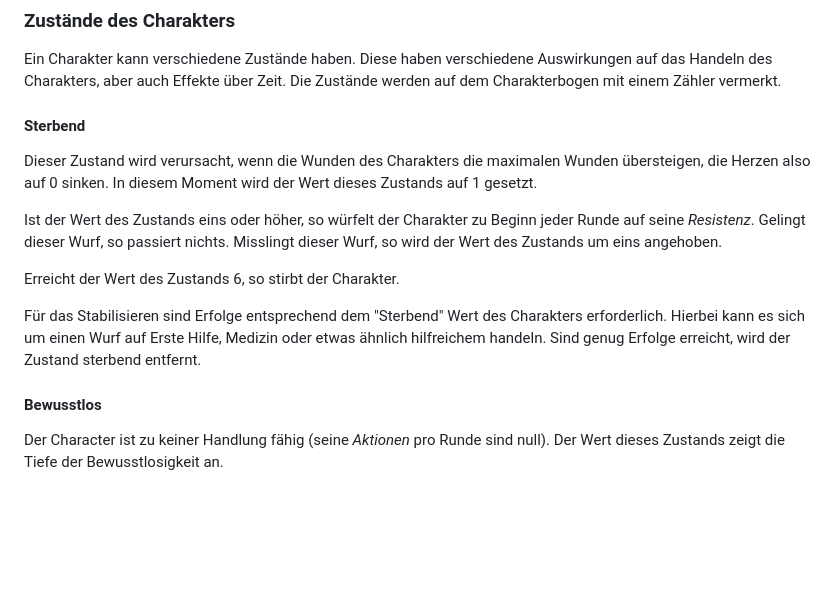
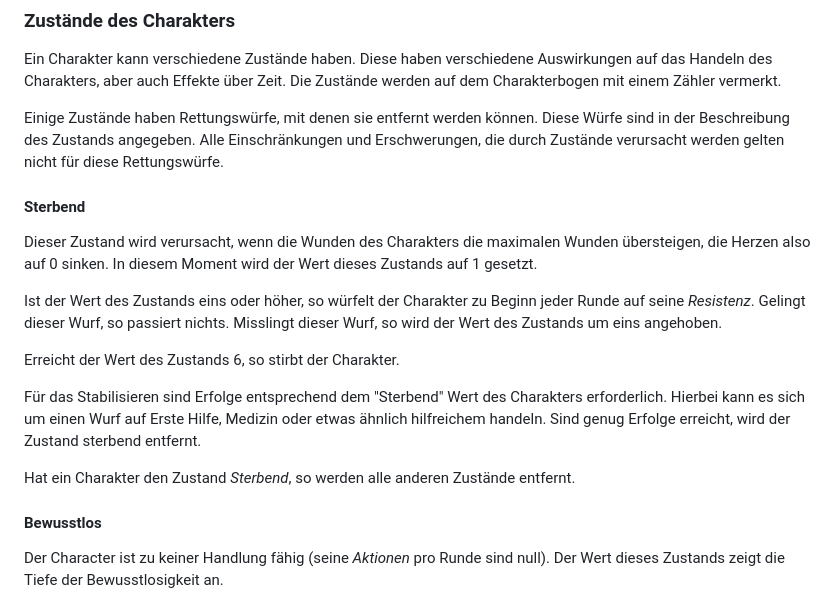
Before and after one commit to SvenBroeckling/phasesix-rulebook, a Markdown page: published/wounds_de.md, the part around the change. Drawn GitHub-style; blank space fills up the shorter version.

```diff
--- a/published/wounds_de.md
+++ b/published/wounds_de.md
@@ -66,6 +66,8 @@ Bei aktiver Horrorerweiterung wirft der Charakter einen *Stress Test*. Ist der W
 
 Ein Charakter kann verschiedene Zustände haben. Diese haben verschiedene Auswirkungen auf das Handeln des Charakters, aber auch Effekte über Zeit. Die Zustände werden auf dem Charakterbogen mit einem Zähler vermerkt.
 
+Einige Zustände haben Rettungswürfe, mit denen sie entfernt werden können. Diese Würfe sind in der Beschreibung des Zustands angegeben. Alle Einschränkungen und Erschwerungen, die durch Zustände verursacht werden gelten nicht für diese Rettungswürfe.
+
 #### Sterbend
 
 Dieser Zustand wird verursacht, wenn die Wunden des Charakters die maximalen Wunden übersteigen, die Herzen also auf 0 sinken. In diesem Moment wird der Wert dieses Zustands auf 1 gesetzt.
@@ -75,6 +77,8 @@ Ist der Wert des Zustands eins oder höher, so würfelt der Charakter zu Beginn
 Erreicht der Wert des Zustands 6, so stirbt der Charakter.
 
 Für das Stabilisieren sind Erfolge entsprechend dem "Sterbend" Wert des Charakters erforderlich. Hierbei kann es sich um einen Wurf auf Erste Hilfe, Medizin oder etwas ähnlich hilfreichem handeln. Sind genug Erfolge erreicht, wird der Zustand sterbend entfernt.
+
+Hat ein Charakter den Zustand *Sterbend*, so werden alle anderen Zustände entfernt.
 
 #### Bewusstlos
 
```
Also changed, not shown: published/wounds_en.md (+4 -0 lines).
